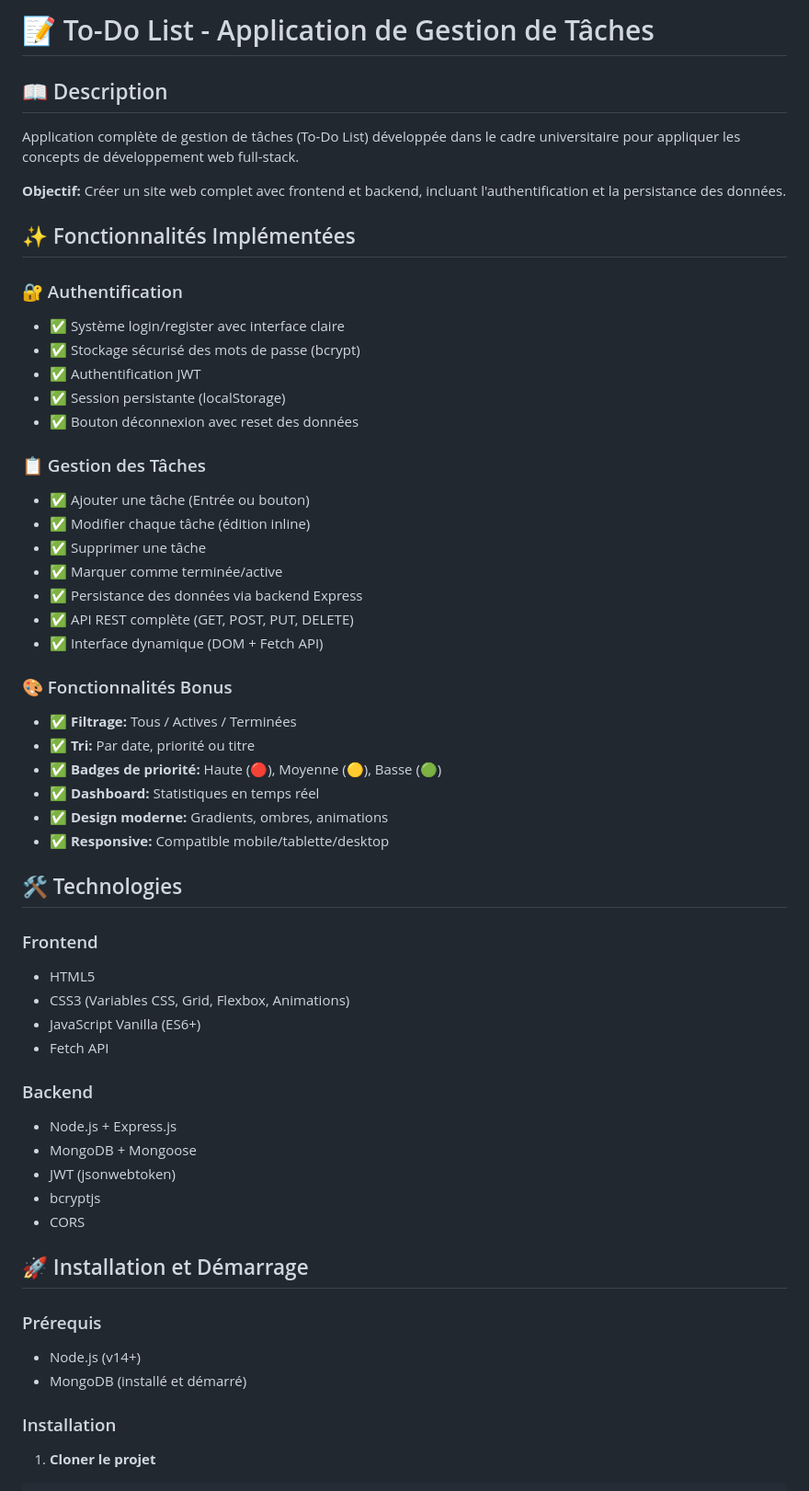
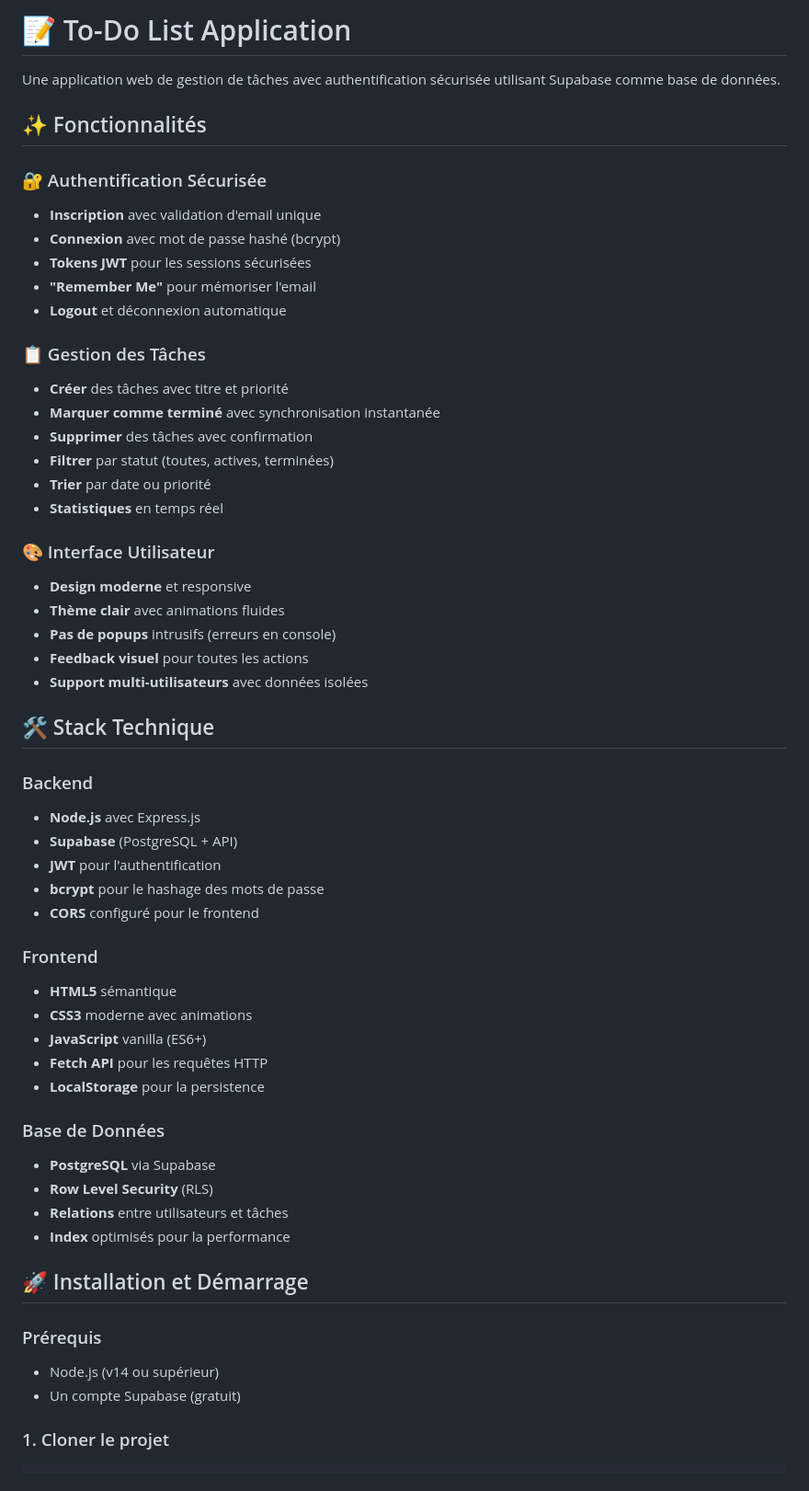
Before and after one commit to BRIKI-Khadidja-a/TO_DO_LIST, a Markdown page: README.md, the part around one of its changes. Shown at 92% size. Rendered like a GitHub page.

````diff
--- a/README.md
+++ b/README.md
@@ -1,59 +1,58 @@
-# 📝 To-Do List - Application de Gestion de Tâches
+# 📝 To-Do List Application
 
-## 📖 Description
+Une application web de gestion de tâches avec authentification sécurisée utilisant Supabase comme base de données.
 
-Application complète de gestion de tâches (To-Do List) développée dans le cadre universitaire pour appliquer les concepts de développement web full-stack.
+## ✨ Fonctionnalités
 
-**Objectif:** Créer un site web complet avec frontend et backend, incluant l'authentification et la persistance des données.
-
-## ✨ Fonctionnalités Implémentées
-
-### 🔐 Authentification
-- ✅ Système login/register avec interface claire
-- ✅ Stockage sécurisé des mots de passe (bcrypt)
-- ✅ Authentification JWT
-- ✅ Session persistante (localStorage)
-- ✅ Bouton déconnexion avec reset des données
+### 🔐 Authentification Sécurisée
+- **Inscription** avec validation d'email unique
+- **Connexion** avec mot de passe hashé (bcrypt)
+- **Tokens JWT** pour les sessions sécurisées
+- **"Remember Me"** pour mémoriser l'email
+- **Logout** et déconnexion automatique
 
 ### 📋 Gestion des Tâches
-- ✅ Ajouter une tâche (Entrée ou bouton)
-- ✅ Modifier chaque tâche (édition inline)
-- ✅ Supprimer une tâche
-- ✅ Marquer comme terminée/active
-- ✅ Persistance des données via backend Express
-- ✅ API REST complète (GET, POST, PUT, DELETE)
-- ✅ Interface dynamique (DOM + Fetch API)
+- **Créer** des tâches avec titre et priorité
+- **Marquer comme terminé** avec synchronisation instantanée
+- **Supprimer** des tâches avec confirmation
+- **Filtrer** par statut (toutes, actives, terminées)
+- **Trier** par date ou priorité
+- **Statistiques** en temps réel
 
-### 🎨 Fonctionnalités Bonus
-- ✅ **Filtrage:** Tous / Actives / Terminées
-- ✅ **Tri:** Par date, priorité ou titre
-- ✅ **Badges de priorité:** Haute (🔴), Moyenne (🟡), Basse (🟢)
-- ✅ **Dashboard:** Statistiques en temps réel
-- ✅ **Design moderne:** Gradients, ombres, animations
-- ✅ **Responsive:** Compatible mobile/tablette/desktop
+### 🎨 Interface Utilisateur
+- **Design moderne** et responsive
+- **Thème clair** avec animations fluides
+- **Pas de popups** intrusifs (erreurs en console)
+- **Feedback visuel** pour toutes les actions
+- **Support multi-utilisateurs** avec données isolées
 
-## 🛠️ Technologies
+## 🛠️ Stack Technique
+
+### Backend
+- **Node.js** avec Express.js
+- **Supabase** (PostgreSQL + API)
+- **JWT** pour l'authentification
+- **bcrypt** pour le hashage des mots de passe
+- **CORS** configuré pour le frontend
 
 ### Frontend
-- HTML5
-- CSS3 (Variables CSS, Grid, Flexbox, Animations)
-- JavaScript Vanilla (ES6+)
-- Fetch API
+- **HTML5** sémantique
+- **CSS3** moderne avec animations
+- **JavaScript** vanilla (ES6+)
+- **Fetch API** pour les requêtes HTTP
+- **LocalStorage** pour la persistence
 
-### Backend
-- Node.js + Express.js
-- MongoDB + Mongoose
-- JWT (jsonwebtoken)
-- bcryptjs
-- CORS
+### Base de Données
+- **PostgreSQL** via Supabase
+- **Row Level Security** (RLS)
+- **Relations** entre utilisateurs et tâches
+- **Index** optimisés pour la performance
 
 ## 🚀 Installation et Démarrage
 
 ### Prérequis
-- Node.js (v14+)
-- MongoDB (installé et démarré)
+- Node.js (v14 ou supérieur)
+- Un compte Supabase (gratuit)
 
-### Installation
-
-1. **Cloner le projet**
+### 1. Cloner le projet
 ```bash
````
Also changed, not shown: other parts of README.md (+109 -132 lines).
